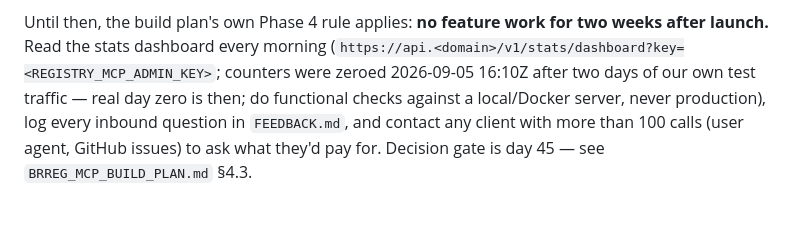
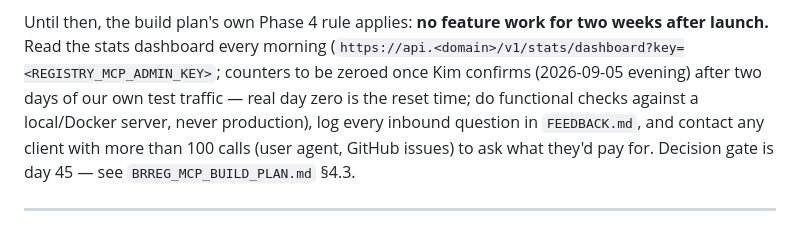
Before and after one commit to foretak/registry-mcp, a Markdown page: HUMAN_TODO.md, the part around the change. GitHub-like rendering.

```diff
--- a/HUMAN_TODO.md
+++ b/HUMAN_TODO.md
@@ -423,7 +423,7 @@ repo. When the file arrives:
 
 Until then, the build plan's own Phase 4 rule applies: **no feature work for
 two weeks after launch.** Read the stats dashboard every morning
-(`https://api.<domain>/v1/stats/dashboard?key=<REGISTRY_MCP_ADMIN_KEY>`; counters were zeroed 2026-09-05 16:10Z after two days of our own test traffic — real day zero is then; do functional checks against a local/Docker server, never production),
+(`https://api.<domain>/v1/stats/dashboard?key=<REGISTRY_MCP_ADMIN_KEY>`; counters to be zeroed once Kim confirms (2026-09-05 evening) after two days of our own test traffic — real day zero is the reset time; do functional checks against a local/Docker server, never production),
 log every inbound question in `FEEDBACK.md`, and contact any client with
 more than 100 calls (user agent, GitHub issues) to ask what they'd pay for.
 Decision gate is day 45 — see `BRREG_MCP_BUILD_PLAN.md` §4.3.
```
Also changed, not shown: FEEDBACK.md (+2 -2 lines).
